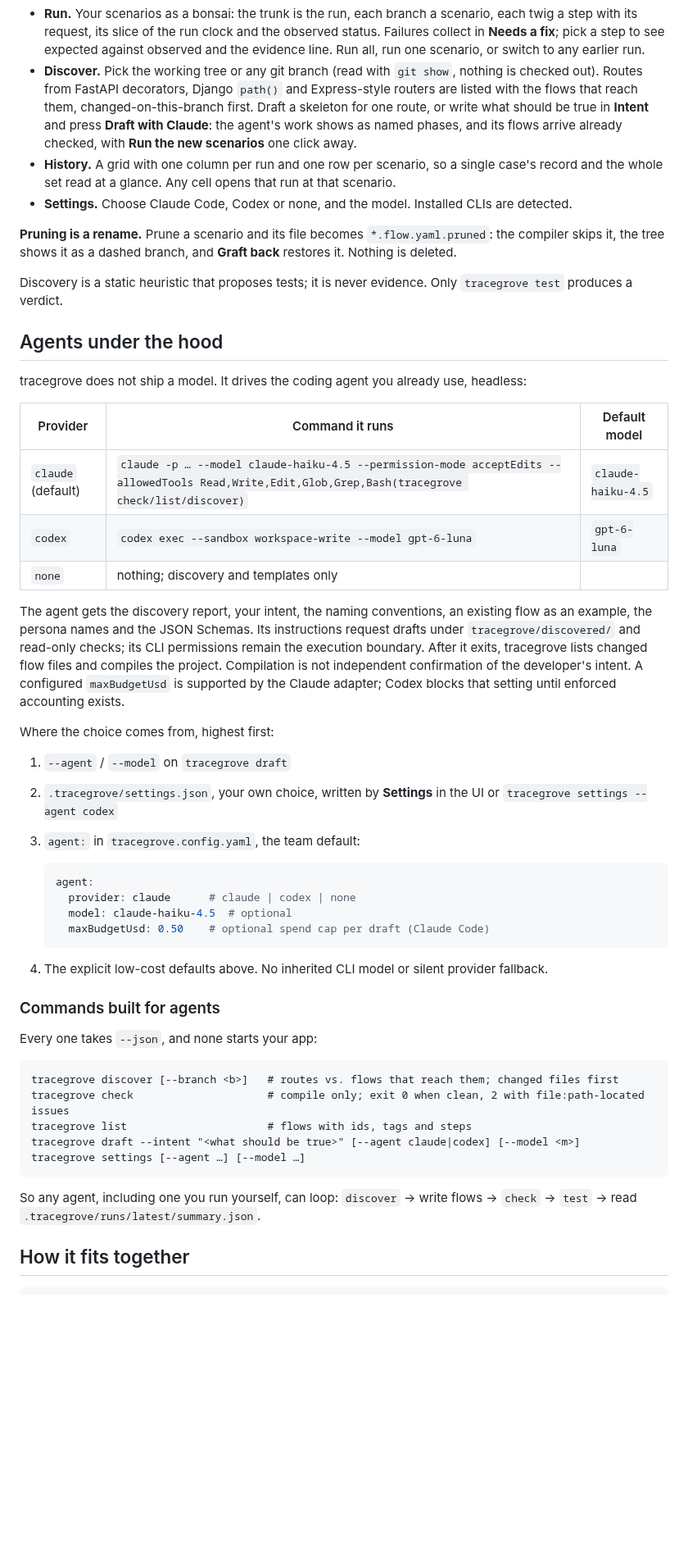
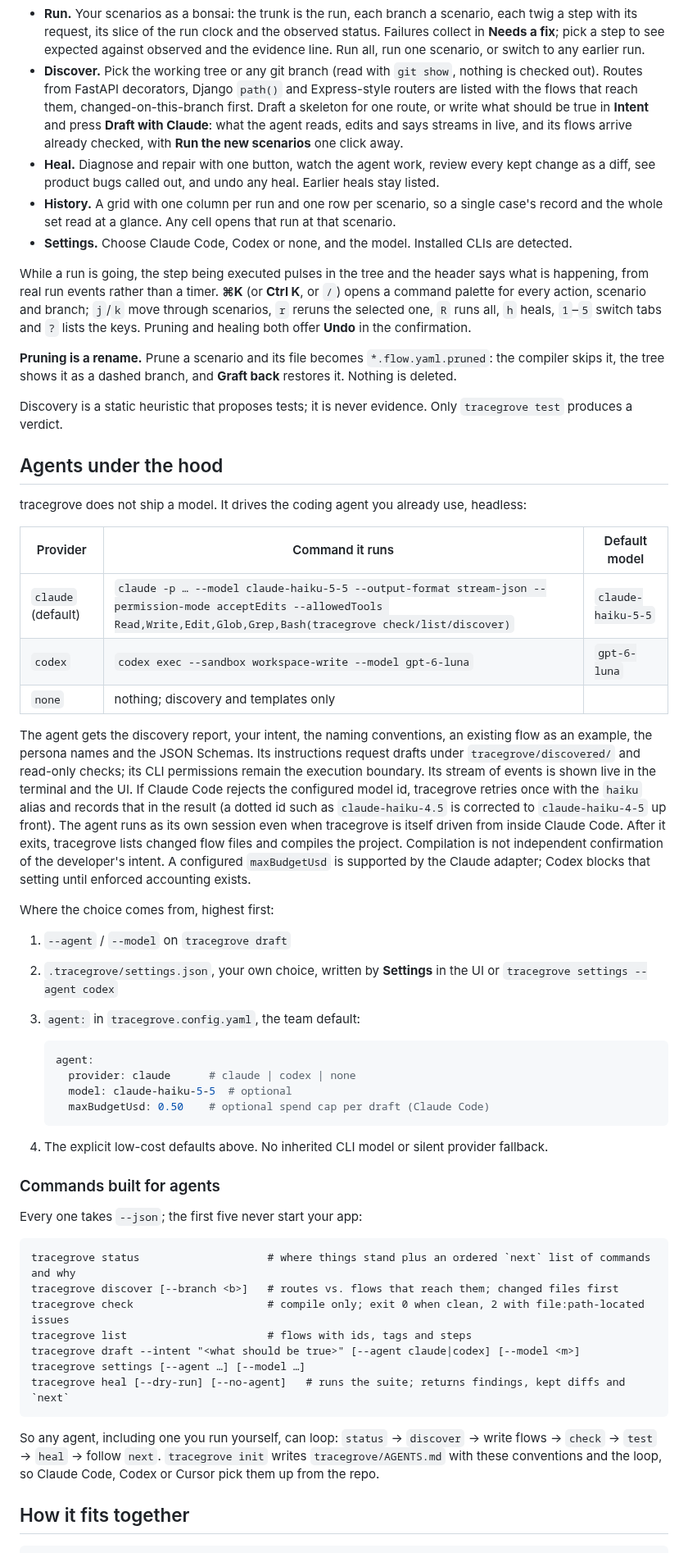
Before and after one commit to hopeatina/tracegrove, a Markdown page: README.md, the part around one of its changes. Shown at 82% size. Rendered like a GitHub page; blank space fills up the shorter version.

````diff
--- a/README.md
+++ b/README.md
@@ -227,11 +276,20 @@ dark, down to phone width:
 - **Discover.** Pick the working tree or any git branch (read with `git show`, nothing is checked
   out). Routes from FastAPI decorators, Django `path()` and Express-style routers are listed with
   the flows that reach them, changed-on-this-branch first. Draft a skeleton for one route, or write
-  what should be true in **Intent** and press **Draft with Claude**: the agent's work shows as named
-  phases, and its flows arrive already checked, with **Run the new scenarios** one click away.
+  what should be true in **Intent** and press **Draft with Claude**: what the agent reads, edits
+  and says streams in live, and its flows arrive already checked, with **Run the new scenarios**
+  one click away.
+- **Heal.** Diagnose and repair with one button, watch the agent work, review every kept change as
+  a diff, see product bugs called out, and undo any heal. Earlier heals stay listed.
 - **History.** A grid with one column per run and one row per scenario, so a single case's record
   and the whole set read at a glance. Any cell opens that run at that scenario.
 - **Settings.** Choose Claude Code, Codex or none, and the model. Installed CLIs are detected.
+
+While a run is going, the step being executed pulses in the tree and the header says what is
+happening, from real run events rather than a timer. **⌘K** (or **Ctrl K**, or `/`) opens a command
+palette for every action, scenario and branch; `j`/`k` move through scenarios, `r` reruns the
+selected one, `R` runs all, `h` heals, `1`–`5` switch tabs and `?` lists the keys. Pruning and
+healing both offer **Undo** in the confirmation.
 
 **Pruning is a rename.** Prune a scenario and its file becomes `*.flow.yaml.pruned`: the compiler
 skips it, the tree shows it as a dashed branch, and **Graft back** restores it. Nothing is deleted.
@@ -245,13 +303,17 @@ tracegrove does not ship a model. It drives the coding agent you already use, he
 
 | Provider | Command it runs | Default model |
 | --- | --- | --- |
-| `claude` (default) | `claude -p … --model claude-haiku-4.5 --permission-mode acceptEdits --allowedTools Read,Write,Edit,Glob,Grep,Bash(tracegrove check/list/discover)` | `claude-haiku-4.5` |
+| `claude` (default) | `claude -p … --model claude-haiku-5-5 --output-format stream-json --permission-mode acceptEdits --allowedTools Read,Write,Edit,Glob,Grep,Bash(tracegrove check/list/discover)` | `claude-haiku-5-5` |
 | `codex` | `codex exec --sandbox workspace-write --model gpt-6-luna` | `gpt-6-luna` |
 | `none` | nothing; discovery and templates only | |
 
 The agent gets the discovery report, your intent, the naming conventions, an existing flow as an
 example, the persona names and the JSON Schemas. Its instructions request drafts under
 `tracegrove/discovered/` and read-only checks; its CLI permissions remain the execution boundary.
+Its stream of events is shown live in the terminal and the UI. If Claude Code rejects the
+configured model id, tracegrove retries once with the `haiku` alias and records that in the
+result (a dotted id such as `claude-haiku-4.5` is corrected to `claude-haiku-4-5` up front). The
+agent runs as its own session even when tracegrove is itself driven from inside Claude Code.
 After it exits, tracegrove lists changed flow files and compiles the project. Compilation is
 not independent confirmation of the developer's intent. A configured `maxBudgetUsd` is
 supported by the Claude adapter; Codex blocks that setting until enforced accounting exists.
@@ -265,25 +327,28 @@ Where the choice comes from, highest first:
    ```yaml
    agent:
      provider: claude      # claude | codex | none
-     model: claude-haiku-4.5  # optional
+     model: claude-haiku-5-5  # optional
      maxBudgetUsd: 0.50    # optional spend cap per draft (Claude Code)
    ```
 4. The explicit low-cost defaults above. No inherited CLI model or silent provider fallback.
 
 ### Commands built for agents
 
-Every one takes `--json`, and none starts your app:
+Every one takes `--json`; the first five never start your app:
 
 ```text
+tracegrove status                    # where things stand plus an ordered `next` list of commands and why
 tracegrove discover [--branch <b>]   # routes vs. flows that reach them; changed files first
 tracegrove check                     # compile only; exit 0 when clean, 2 with file:path-located issues
 tracegrove list                      # flows with ids, tags and steps
 tracegrove draft --intent "<what should be true>" [--agent claude|codex] [--model <m>]
 tracegrove settings [--agent …] [--model …]
+tracegrove heal [--dry-run] [--no-agent]   # runs the suite; returns findings, kept diffs and `next`
 ```
 
-So any agent, including one you run yourself, can loop: `discover` → write flows → `check` →
-`test` → read `.tracegrove/runs/latest/summary.json`.
+So any agent, including one you run yourself, can loop: `status` → `discover` → write flows →
+`check` → `test` → `heal` → follow `next`. `tracegrove init` writes `tracegrove/AGENTS.md` with
+these conventions and the loop, so Claude Code, Codex or Cursor pick them up from the repo.
 
 ## How it fits together
 
````
Also changed, not shown: other parts of README.md (+50 -1 lines), docs/images/ui-heal.png (added), 17 other files.
